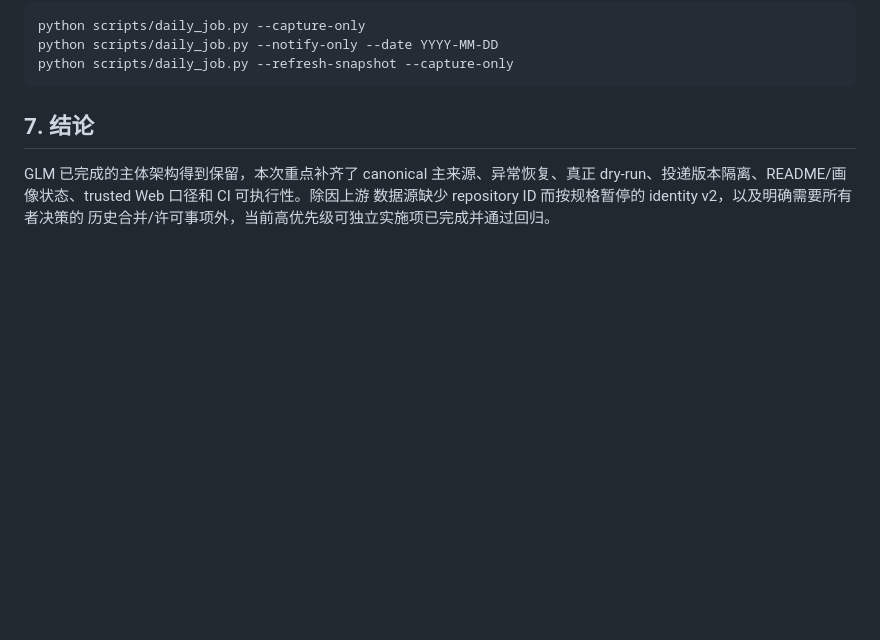
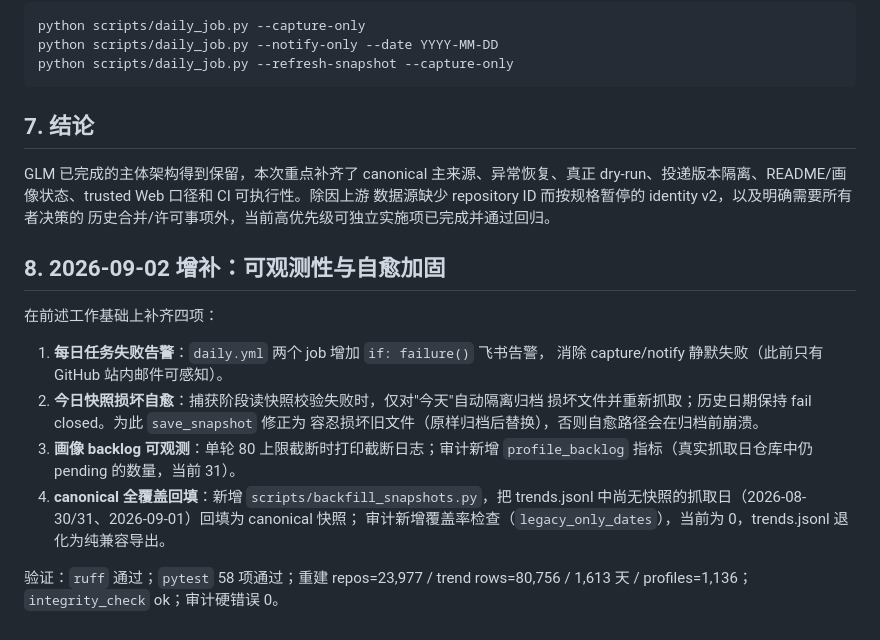
Before and after one commit to Neal-1991/github-trending-kb, a Markdown page: reports/续接优化实施记录-2026-09-01.md, the part around the change. Drawn GitHub-style; blank space fills up the shorter version.

Commit message:
docs: 实施记录增补 2026-09-02 可观测性与自愈加固

```diff
--- a/reports/续接优化实施记录-2026-09-01.md
+++ b/reports/续接优化实施记录-2026-09-01.md
@@ -168,3 +168,21 @@ GLM 已完成的主体架构得到保留，本次重点补齐了 canonical 主
 dry-run、投递版本隔离、README/画像状态、trusted Web 口径和 CI 可执行性。除因上游
 数据源缺少 repository ID 而按规格暂停的 identity v2，以及明确需要所有者决策的
 历史合并/许可事项外，当前高优先级可独立实施项已完成并通过回归。
+
+## 8. 2026-09-02 增补：可观测性与自愈加固
+
+在前述工作基础上补齐四项：
+
+1. **每日任务失败告警**：`daily.yml` 两个 job 增加 `if: failure()` 飞书告警，
+   消除 capture/notify 静默失败（此前只有 GitHub 站内邮件可感知）。
+2. **今日快照损坏自愈**：捕获阶段读快照校验失败时，仅对"今天"自动隔离归档
+   损坏文件并重新抓取；历史日期保持 fail closed。为此 `save_snapshot` 修正为
+   容忍损坏旧文件（原样归档后替换），否则自愈路径会在归档前崩溃。
+3. **画像 backlog 可观测**：单轮 80 上限截断时打印截断日志；审计新增
+   `profile_backlog` 指标（真实抓取日仓库中仍 pending 的数量，当前 31）。
+4. **canonical 全覆盖回填**：新增 `scripts/backfill_snapshots.py`，把 trends.jsonl
+   中尚无快照的抓取日（2026-08-30/31、2026-09-01）回填为 canonical 快照；
+   审计新增覆盖率检查（`legacy_only_dates`），当前为 0，trends.jsonl 退化为纯兼容导出。
+
+验证：`ruff` 通过；`pytest` 58 项通过；重建 repos=23,977 / trend rows=80,756 /
+1,613 天 / profiles=1,136；`integrity_check` ok；审计硬错误 0。
```
